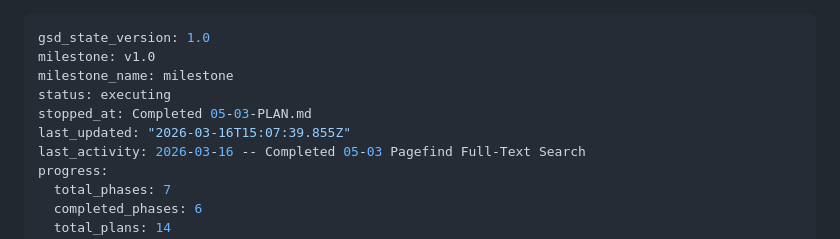
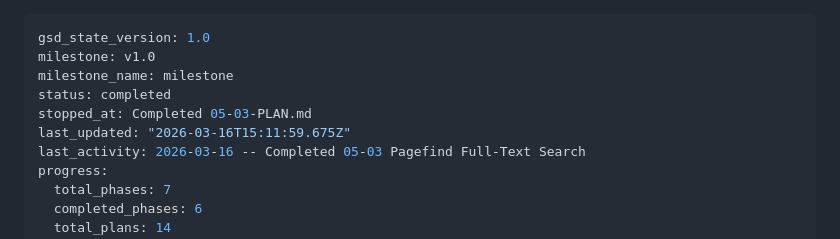
Before and after one commit to neil-props/claude-ecosystem-guide, a Markdown page: .planning/STATE.md, the part around the change. Rendered like a GitHub page.

Commit message:
docs(phase-5): complete phase execution and verification

```diff
--- a/.planning/STATE.md
+++ b/.planning/STATE.md
@@ -2,9 +2,9 @@
 gsd_state_version: 1.0
 milestone: v1.0
 milestone_name: milestone
-status: executing
+status: completed
 stopped_at: Completed 05-03-PLAN.md
-last_updated: "2026-03-16T15:07:39.855Z"
+last_updated: "2026-03-16T15:11:59.675Z"
 last_activity: 2026-03-16 -- Completed 05-03 Pagefind Full-Text Search
 progress:
   total_phases: 7
```
Also changed, not shown: 1 other file.
